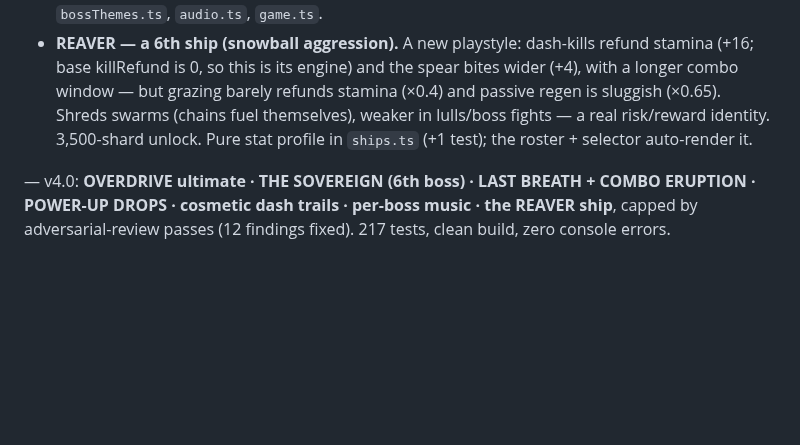
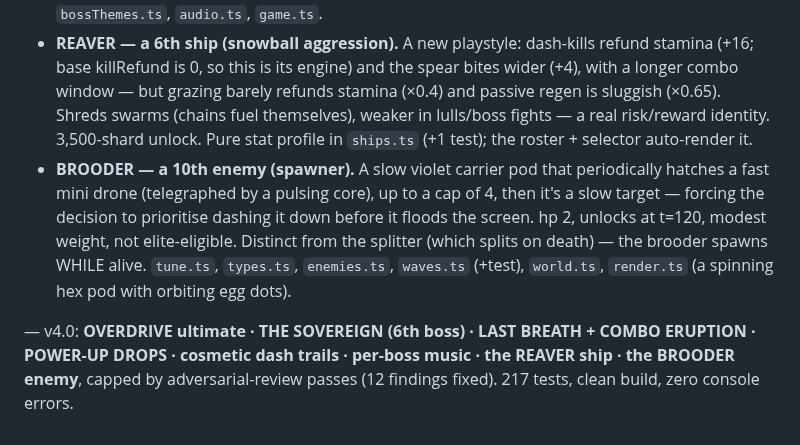
Before and after one commit to patij212/lancefall, a Markdown page: DEVLOG.md, the part around the change. Rendered like a GitHub page; blank space fills up the shorter version.

Commit message:
docs(lancefall): record the BROODER enemy (v4 #8)
Co-Authored-By: Claude Opus 4.8 (1M context) <noreply@anthropic.com>

```diff
--- a/DEVLOG.md
+++ b/DEVLOG.md
@@ -78,5 +78,6 @@ Mandate: full autonomy, make the live alpha more FUN + spectacular. Each feature
 - **Cosmetic dash-trail unlocks.** Six selectable trail styles on the title (PULSE / EMBER / FROST / VOID / ACID, plus **CROWN** — a gold prestige trail unlocked by felling THE SOVEREIGN, not shards). Purely cosmetic: a trail restyles the streaking ghost silhouettes + trail particles + dash streaks while the spear line stays combo-coloured (so the combo-tier signal is never lost). No rng, no stats — zero gameplay impact. Pure `trails.ts` (+5 tests); save schema bumped v3→v4 (old saves default-fill PULSE). `trails.ts`, `save.ts`, `migrate.ts`, `render.ts`, `game.ts`, `ui.ts`.
 - **Per-boss music themes.** Each of the 6 bosses now layers its own tension chord over the procedural soundtrack and recolours the arpeggio, so every fight sounds distinct: WARDEN (tritone), WEAVER (hypnotic minor-3rd+7th on triangle), BEACON (piercing fifth+octave), MIRRORBLADE (aggressive root+octave square), HOLLOW (eerie detuned minor-2nd+tritone cluster), THE SOVEREIGN (a grand 4-voice chord). Generalised the single tritone boss voice into a per-boss drone CHORD + a per-theme arp-pitch multiplier. Pure `bossThemes.ts` (+6 tests). `bossThemes.ts`, `audio.ts`, `game.ts`.
 - **REAVER — a 6th ship (snowball aggression).** A new playstyle: dash-kills refund stamina (+16; base killRefund is 0, so this is its engine) and the spear bites wider (+4), with a longer combo window — but grazing barely refunds stamina (×0.4) and passive regen is sluggish (×0.65). Shreds swarms (chains fuel themselves), weaker in lulls/boss fights — a real risk/reward identity. 3,500-shard unlock. Pure stat profile in `ships.ts` (+1 test); the roster + selector auto-render it.
+- **BROODER — a 10th enemy (spawner).** A slow violet carrier pod that periodically hatches a fast mini drone (telegraphed by a pulsing core), up to a cap of 4, then it's a slow target — forcing the decision to prioritise dashing it down before it floods the screen. hp 2, unlocks at t=120, modest weight, not elite-eligible. Distinct from the splitter (which splits on death) — the brooder spawns WHILE alive. `tune.ts`, `types.ts`, `enemies.ts`, `waves.ts` (+test), `world.ts`, `render.ts` (a spinning hex pod with orbiting egg dots).
 
-— v4.0: **OVERDRIVE ultimate · THE SOVEREIGN (6th boss) · LAST BREATH + COMBO ERUPTION · POWER-UP DROPS · cosmetic dash trails · per-boss music · the REAVER ship**, capped by adversarial-review passes (12 findings fixed). 217 tests, clean build, zero console errors.
+— v4.0: **OVERDRIVE ultimate · THE SOVEREIGN (6th boss) · LAST BREATH + COMBO ERUPTION · POWER-UP DROPS · cosmetic dash trails · per-boss music · the REAVER ship · the BROODER enemy**, capped by adversarial-review passes (12 findings fixed). 217 tests, clean build, zero console errors.
```
Also changed, not shown: V4_PLAN.md (+2 -1 lines).
